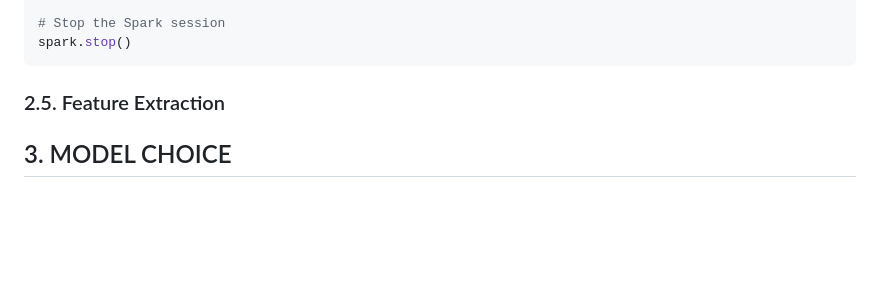
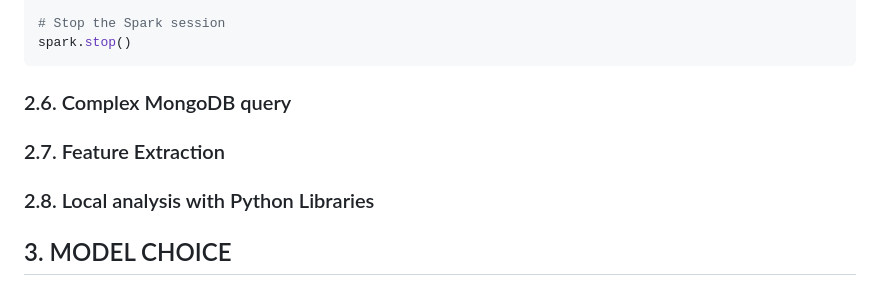
Before and after one commit to AndreaAlberti07/Amazon-books-reviews-ML, a Markdown page: Workplan.md, the part around the change. GitHub-like rendering; blank space fills up the shorter version.

Commit message:
updated workplan

````diff
--- a/Workplan.md
+++ b/Workplan.md
@@ -325,7 +325,11 @@ transformed_df.write \
 spark.stop()
 ```
 
-### 2.5. Feature Extraction
+### 2.6. Complex MongoDB query
+
+### 2.7. Feature Extraction
+
+### 2.8. Local analysis with Python Libraries
 
 
 ## 3. MODEL CHOICE
````
